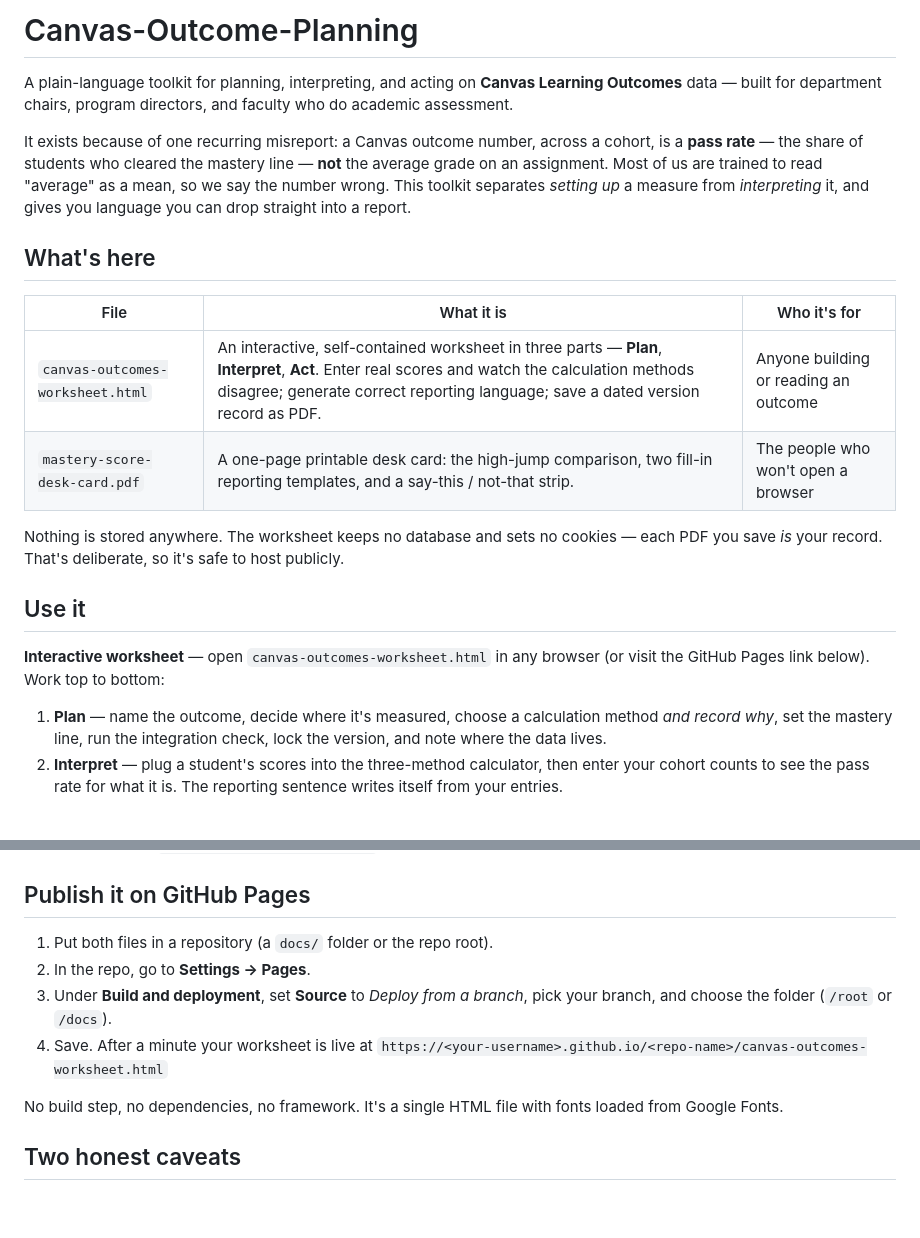
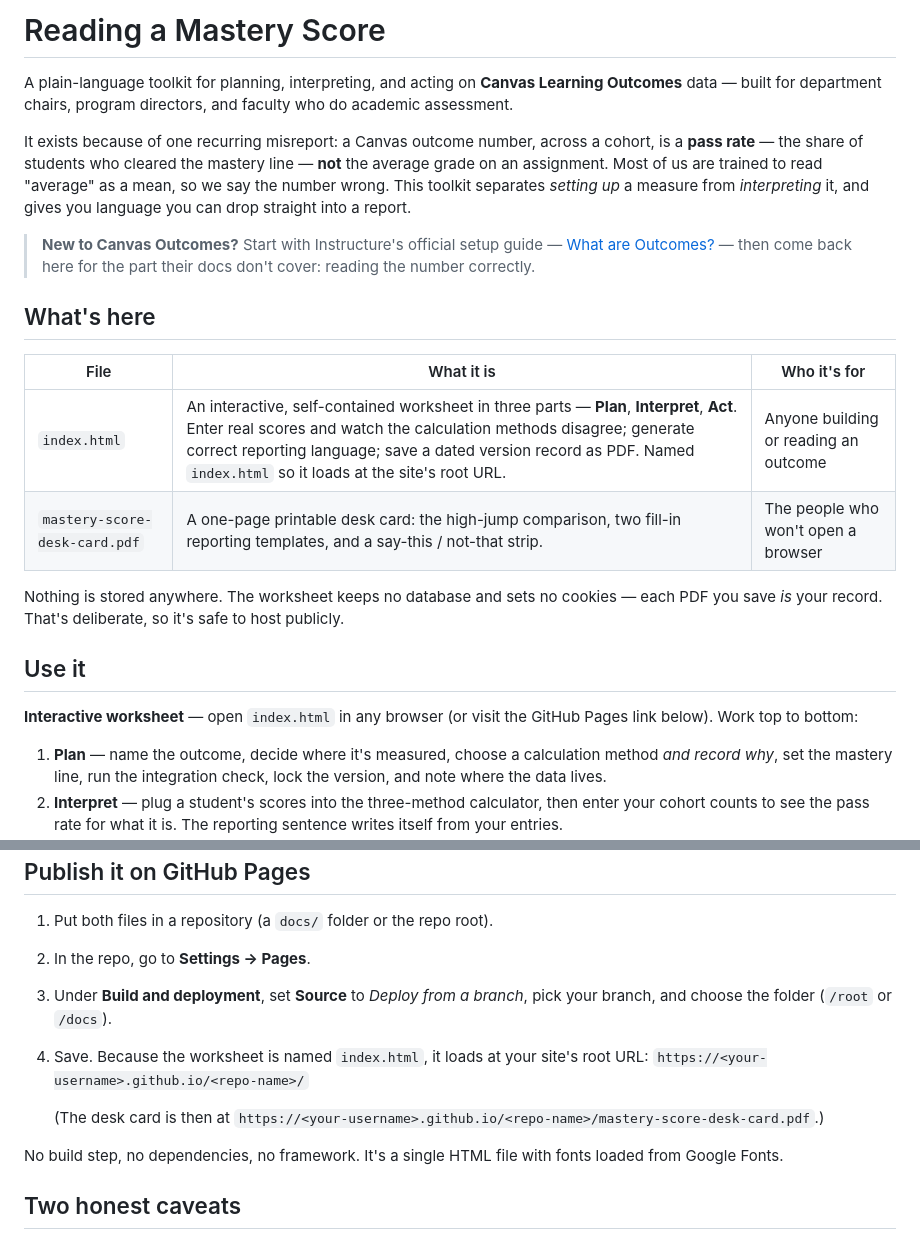
Before and after one commit to mbmissenda/Canvas-Outcome-Planning, a Markdown page: README.md, 2 parts joined by grey strips. Rendered like a GitHub page; blank space fills up the shorter version.

Commit message:
Rename canvas-outcomes-worksheet.html to index.html
Updated references from 'canvas-outcomes-worksheet.html' to 'index.html' for clarity and consistency in the README.

```diff
--- a/README.md
+++ b/README.md
@@ -1,21 +1,23 @@
-# Canvas-Outcome-Planning
+# Reading a Mastery Score
 
 A plain-language toolkit for planning, interpreting, and acting on **Canvas Learning Outcomes** data — built for department chairs, program directors, and faculty who do academic assessment.
 
 It exists because of one recurring misreport: a Canvas outcome number, across a cohort, is a **pass rate** — the share of students who cleared the mastery line — **not** the average grade on an assignment. Most of us are trained to read "average" as a mean, so we say the number wrong. This toolkit separates *setting up* a measure from *interpreting* it, and gives you language you can drop straight into a report.
 
+> **New to Canvas Outcomes?** Start with Instructure's official setup guide — [What are Outcomes?](https://community.instructure.com/en/kb/articles/662762-what-are-outcomes) — then come back here for the part their docs don't cover: reading the number correctly.
+
 ## What's here
 
 | File | What it is | Who it's for |
 |------|-----------|--------------|
-| `canvas-outcomes-worksheet.html` | An interactive, self-contained worksheet in three parts — **Plan**, **Interpret**, **Act**. Enter real scores and watch the calculation methods disagree; generate correct reporting language; save a dated version record as PDF. | Anyone building or reading an outcome |
+| `index.html` | An interactive, self-contained worksheet in three parts — **Plan**, **Interpret**, **Act**. Enter real scores and watch the calculation methods disagree; generate correct reporting language; save a dated version record as PDF. Named `index.html` so it loads at the site's root URL. | Anyone building or reading an outcome |
 | `mastery-score-desk-card.pdf` | A one-page printable desk card: the high-jump comparison, two fill-in reporting templates, and a say-this / not-that strip. | The people who won't open a browser |
 
 Nothing is stored anywhere. The worksheet keeps no database and sets no cookies — each PDF you save *is* your record. That's deliberate, so it's safe to host publicly.
 
 ## Use it
 
-**Interactive worksheet** — open `canvas-outcomes-worksheet.html` in any browser (or visit the GitHub Pages link below). Work top to bottom:
+**Interactive worksheet** — open `index.html` in any browser (or visit the GitHub Pages link below). Work top to bottom:
 
 1. **Plan** — name the outcome, decide where it's measured, choose a calculation method *and record why*, set the mastery line, run the integration check, lock the version, and note where the data lives.
 2. **Interpret** — plug a student's scores into the three-method calculator, then enter your cohort counts to see the pass rate for what it is. The reporting sentence writes itself from your entries.
@@ -30,8 +32,10 @@ Use the **Save as PDF** buttons to keep a dated record. There's no login and no
 1. Put both files in a repository (a `docs/` folder or the repo root).
 2. In the repo, go to **Settings → Pages**.
 3. Under **Build and deployment**, set **Source** to *Deploy from a branch*, pick your branch, and choose the folder (`/root` or `/docs`).
-4. Save. After a minute your worksheet is live at
-   `https://<your-username>.github.io/<repo-name>/canvas-outcomes-worksheet.html`
+4. Save. Because the worksheet is named `index.html`, it loads at your site's root URL:
+   `https://<your-username>.github.io/<repo-name>/`
+
+   (The desk card is then at `https://<your-username>.github.io/<repo-name>/mastery-score-desk-card.pdf`.)
 
 No build step, no dependencies, no framework. It's a single HTML file with fonts loaded from Google Fonts.
 
```
